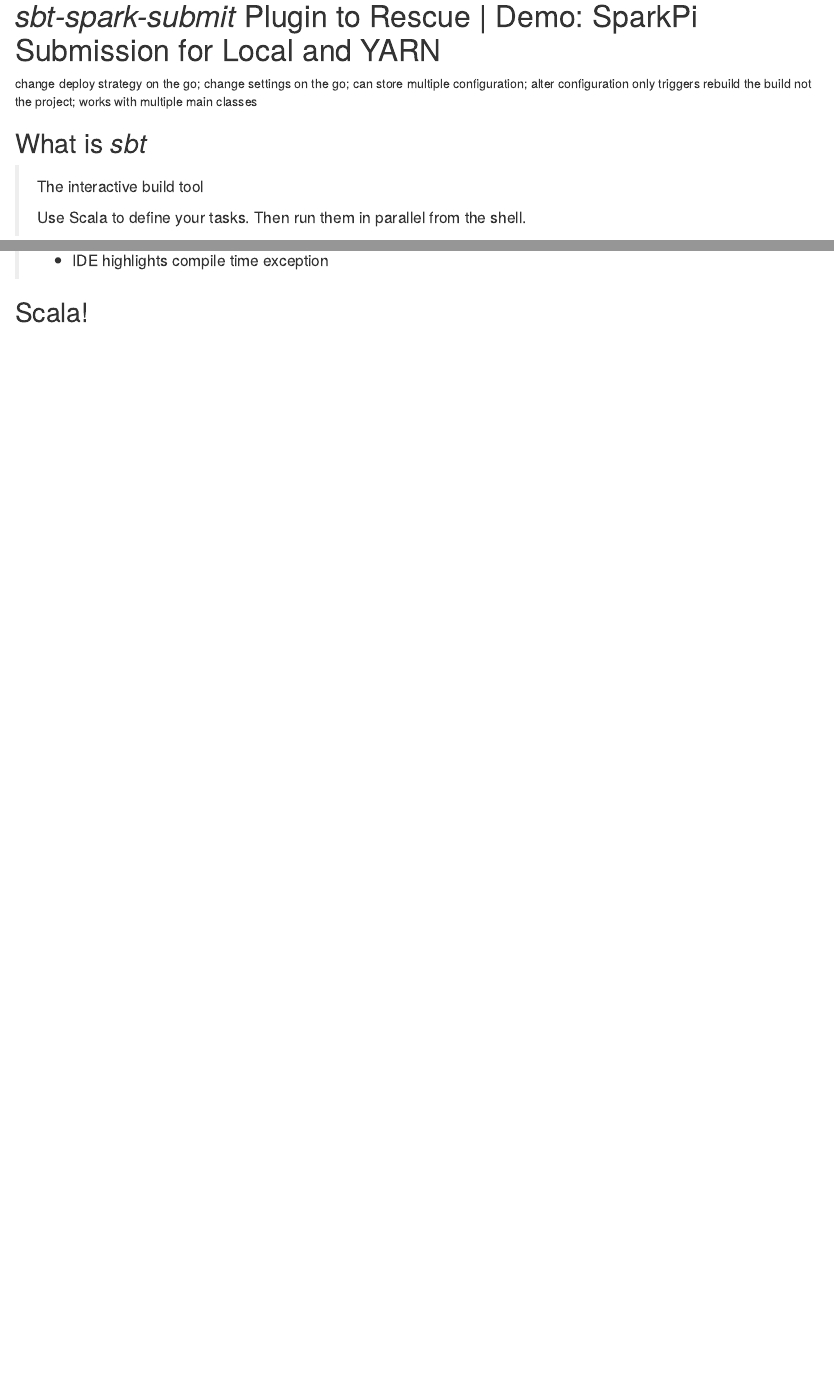
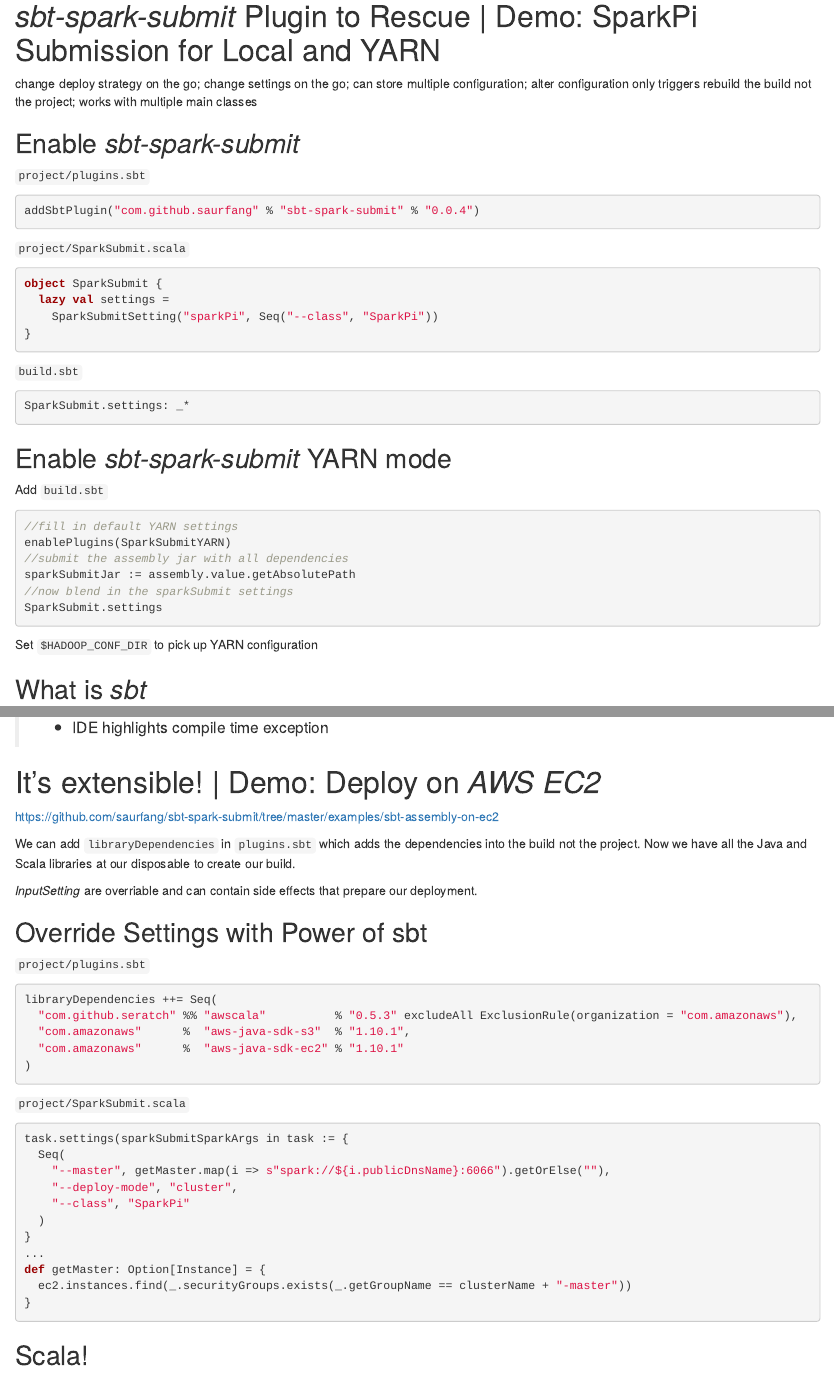
Before and after one commit to andrewrothstein/hakkalabs-dataeng-conf-20151115, an R Markdown document (02-nyc-spark-meetup-sbt-spark-submit.Rmd): the page in a window 1100 px wide, from 6060 px down before the commit and from 5990 px down after it, so that both start at the same text, and a second part further down, joined at a grey line. Rendered offline with R 4.5, knitr and Pandoc, with nearby package versions; drawn as R Markdown's standard HTML page in place of the format the file asks for.

Commit message:
reorder and add code example

````diff
--- a/02-nyc-spark-meetup-sbt-spark-submit.Rmd
+++ b/02-nyc-spark-meetup-sbt-spark-submit.Rmd
@@ -335,6 +335,45 @@
 alter configuration only triggers rebuild the build not the project;
 works with multiple main classes
 </div>
+
+## Enable *sbt-spark-submit*
+
+`project/plugins.sbt`
+
+```scala
+addSbtPlugin("com.github.saurfang" % "sbt-spark-submit" % "0.0.4")
+```
+
+`project/SparkSubmit.scala`
+
+```scala
+object SparkSubmit {
+  lazy val settings =
+    SparkSubmitSetting("sparkPi", Seq("--class", "SparkPi"))
+}
+```
+
+`build.sbt`
+
+```scala
+SparkSubmit.settings: _*
+```
+
+## Enable *sbt-spark-submit* YARN mode
+
+Add `build.sbt`
+
+```scala
+//fill in default YARN settings
+enablePlugins(SparkSubmitYARN)
+//submit the assembly jar with all dependencies
+sparkSubmitJar := assembly.value.getAbsolutePath
+//now blend in the sparkSubmit settings
+SparkSubmit.settings
+```
+
+Set `$HADOOP_CONF_DIR` to pick up YARN configuration
+
 
 ## What is *sbt*
 
@@ -391,3 +405,32 @@
 *InputSetting* are overriable and can contain side effects that prepare our deployment.
 </div>
 
+## Override Settings with Power of sbt {.smaller}
+
+`project/plugins.sbt`
+
+```scala
+libraryDependencies ++= Seq(
+  "com.github.seratch" %% "awscala"          % "0.5.3" excludeAll ExclusionRule(organization = "com.amazonaws"),
+  "com.amazonaws"      %  "aws-java-sdk-s3"  % "1.10.1",
+  "com.amazonaws"      %  "aws-java-sdk-ec2" % "1.10.1"
+)
+```
+
+`project/SparkSubmit.scala`
+
+```scala
+task.settings(sparkSubmitSparkArgs in task := {
+  Seq(
+    "--master", getMaster.map(i => s"spark://${i.publicDnsName}:6066").getOrElse(""),
+    "--deploy-mode", "cluster",
+    "--class", "SparkPi"
+  )
+}
+...
+def getMaster: Option[Instance] = {
+  ec2.instances.find(_.securityGroups.exists(_.getGroupName == clusterName + "-master"))
+}
+```
+
+## Scala! {.centered}
````
Also changed, not shown: 02-nyc-spark-meetup-sbt-spark-submit.html, 02-nyc-spark-meetup-sbt-spark-submit.Rmd (69 more changed lines).
